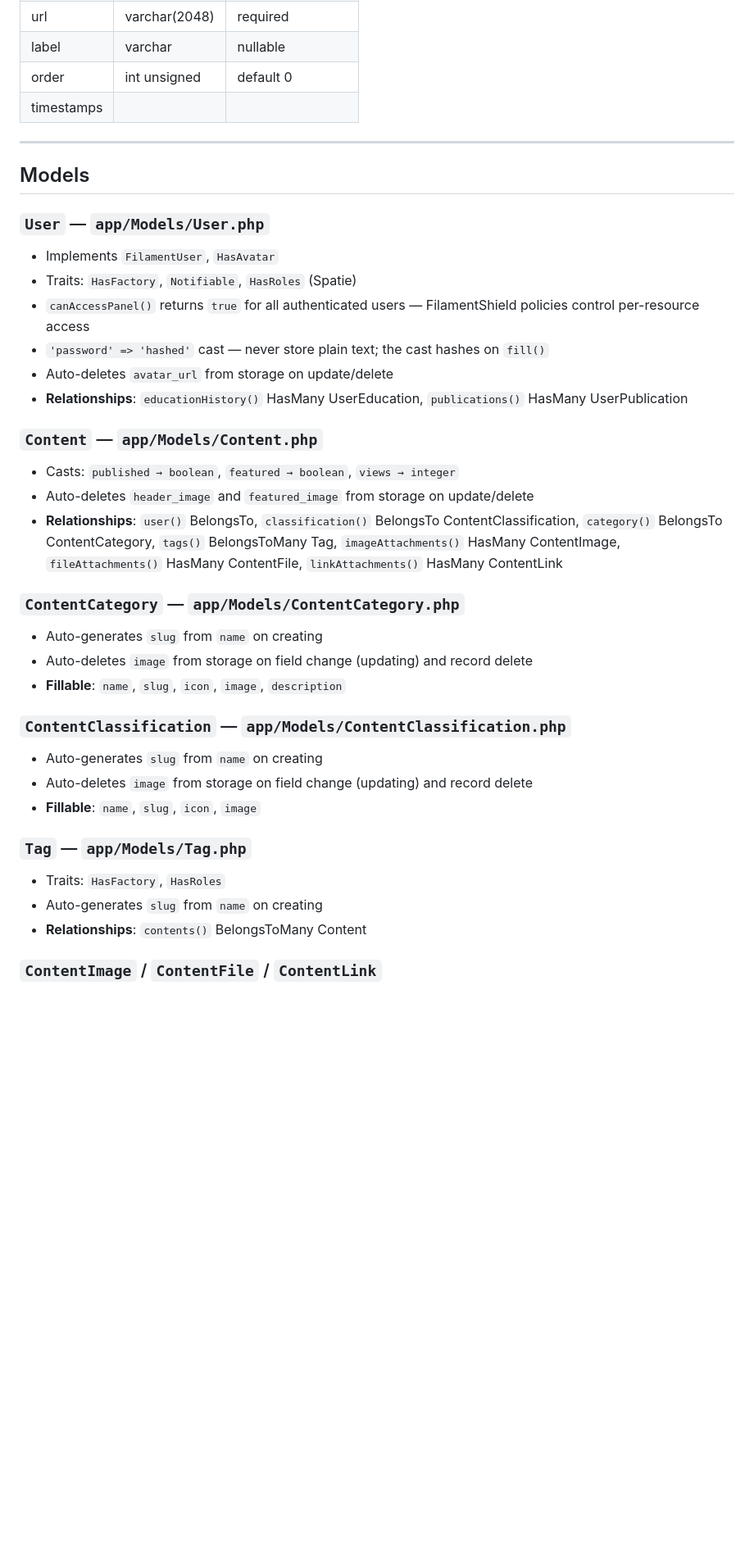
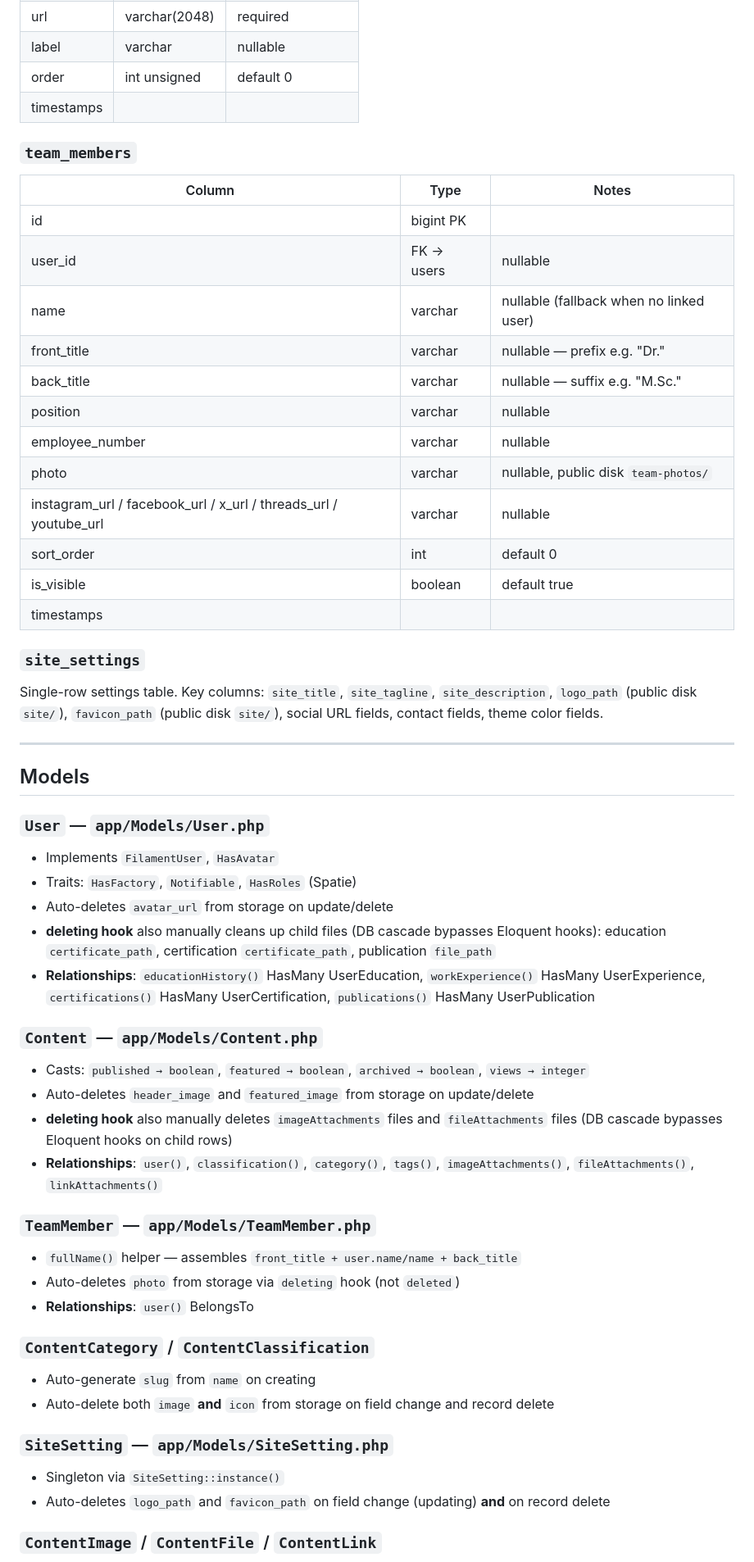
Before and after one commit to stechorosadi/filamentphp, a Markdown page: ARCHITECTURE.md, the part around one of its changes. Shown at 82% size. GitHub-like rendering; blank space fills up the shorter version.

```diff
--- a/ARCHITECTURE.md
+++ b/ARCHITECTURE.md
@@ -150,6 +180,25 @@ Panel path: `/admin` — accessible to any authenticated user; FilamentShield po
 | order | int unsigned | default 0 |
 | timestamps | | |
 
+### `team_members`
+| Column | Type | Notes |
+|---|---|---|
+| id | bigint PK | |
+| user_id | FK → users | nullable |
+| name | varchar | nullable (fallback when no linked user) |
+| front_title | varchar | nullable — prefix e.g. "Dr." |
+| back_title | varchar | nullable — suffix e.g. "M.Sc." |
+| position | varchar | nullable |
+| employee_number | varchar | nullable |
+| photo | varchar | nullable, public disk `team-photos/` |
+| instagram_url / facebook_url / x_url / threads_url / youtube_url | varchar | nullable |
+| sort_order | int | default 0 |
+| is_visible | boolean | default true |
+| timestamps | | |
+
+### `site_settings`
+Single-row settings table. Key columns: `site_title`, `site_tagline`, `site_description`, `logo_path` (public disk `site/`), `favicon_path` (public disk `site/`), social URL fields, contact fields, theme color fields.
+
 ---
 
 ## Models
@@ -157,29 +206,27 @@ Panel path: `/admin` — accessible to any authenticated user; FilamentShield po
 ### `User` — `app/Models/User.php`
 - Implements `FilamentUser`, `HasAvatar`
 - Traits: `HasFactory`, `Notifiable`, `HasRoles` (Spatie)
-- `canAccessPanel()` returns `true` for all authenticated users — FilamentShield policies control per-resource access
-- `'password' => 'hashed'` cast — never store plain text; the cast hashes on `fill()`
 - Auto-deletes `avatar_url` from storage on update/delete
-- **Relationships**: `educationHistory()` HasMany UserEducation, `publications()` HasMany UserPublication
+- **deleting hook** also manually cleans up child files (DB cascade bypasses Eloquent hooks): education `certificate_path`, certification `certificate_path`, publication `file_path`
+- **Relationships**: `educationHistory()` HasMany UserEducation, `workExperience()` HasMany UserExperience, `certifications()` HasMany UserCertification, `publications()` HasMany UserPublication
 
 ### `Content` — `app/Models/Content.php`
-- Casts: `published → boolean`, `featured → boolean`, `views → integer`
+- Casts: `published → boolean`, `featured → boolean`, `archived → boolean`, `views → integer`
 - Auto-deletes `header_image` and `featured_image` from storage on update/delete
-- **Relationships**: `user()` BelongsTo, `classification()` BelongsTo ContentClassification, `category()` BelongsTo ContentCategory, `tags()` BelongsToMany Tag, `imageAttachments()` HasMany ContentImage, `fileAttachments()` HasMany ContentFile, `linkAttachments()` HasMany ContentLink
+- **deleting hook** also manually deletes `imageAttachments` files and `fileAttachments` files (DB cascade bypasses Eloquent hooks on child rows)
+- **Relationships**: `user()`, `classification()`, `category()`, `tags()`, `imageAttachments()`, `fileAttachments()`, `linkAttachments()`
 
-### `ContentCategory` — `app/Models/ContentCategory.php`
-- Auto-generates `slug` from `name` on creating
-- Auto-deletes `image` from storage on field change (updating) and record delete
-- **Fillable**: `name`, `slug`, `icon`, `image`, `description`
+### `TeamMember` — `app/Models/TeamMember.php`
+- `fullName()` helper — assembles `front_title + user.name/name + back_title`
+- Auto-deletes `photo` from storage via `deleting` hook (not `deleted`)
+- **Relationships**: `user()` BelongsTo
 
-### `ContentClassification` — `app/Models/ContentClassification.php`
-- Auto-generates `slug` from `name` on creating
-- Auto-deletes `image` from storage on field change (updating) and record delete
-- **Fillable**: `name`, `slug`, `icon`, `image`
+### `ContentCategory` / `ContentClassification`
+- Auto-generate `slug` from `name` on creating
+- Auto-delete both `image` **and** `icon` from storage on field change and record delete
 
-### `Tag` — `app/Models/Tag.php`
-- Traits: `HasFactory`, `HasRoles`
-- Auto-generates `slug` from `name` on creating
-- **Relationships**: `contents()` BelongsToMany Content
+### `SiteSetting` — `app/Models/SiteSetting.php`
+- Singleton via `SiteSetting::instance()`
+- Auto-deletes `logo_path` and `favicon_path` on field change (updating) **and** on record delete
 
 ### `ContentImage` / `ContentFile` / `ContentLink`
```
Also changed, not shown: other parts of ARCHITECTURE.md (+197 -120 lines), DOCUMENTATION.md (+149 -104 lines).
